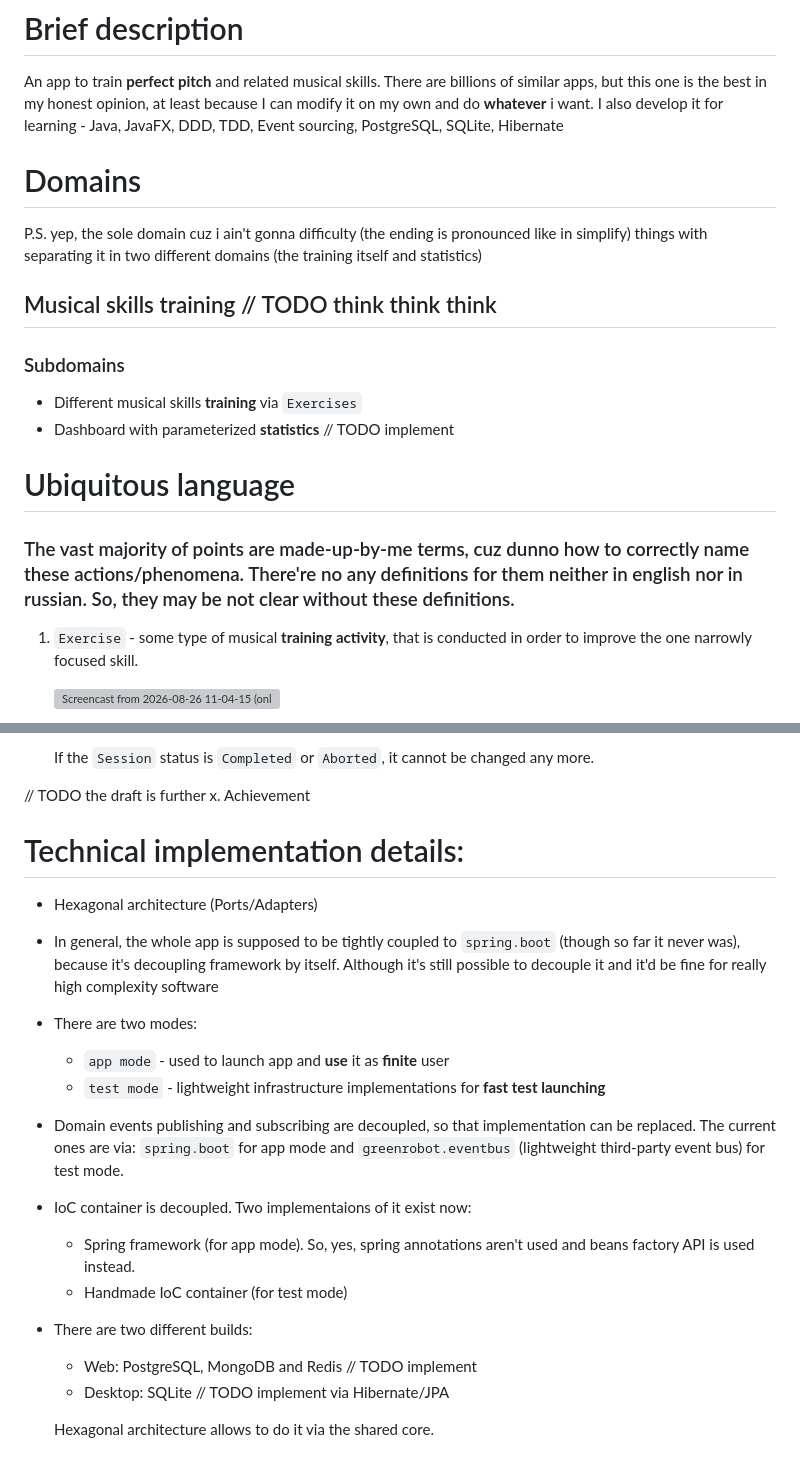
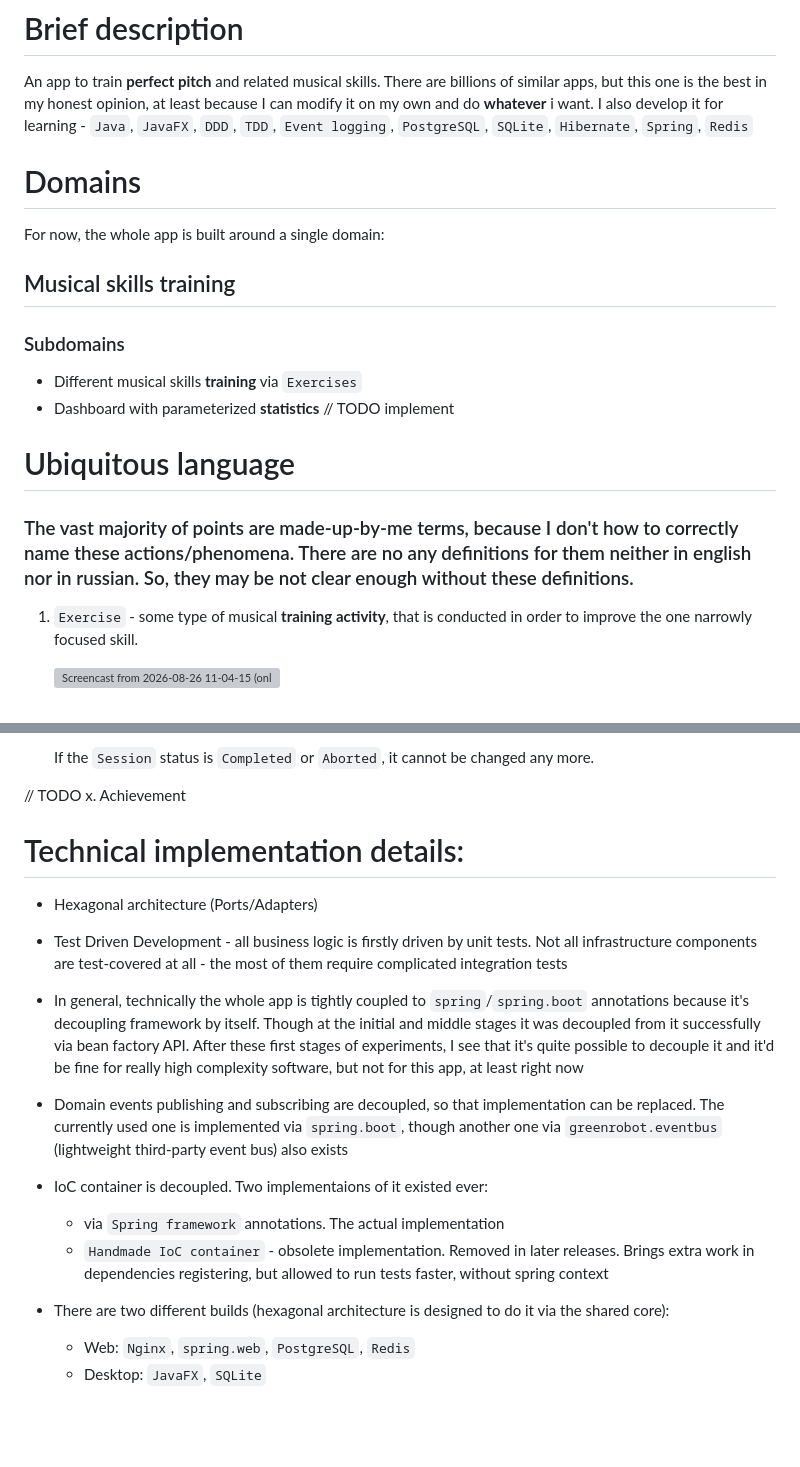
Before and after one commit to Slowpool/earking_out, a Markdown page: README.md, 2 parts joined by grey strips. Rendered like a GitHub page; blank space fills up the shorter version; grey boxes are pictures that could not be loaded.

```diff
--- a/README.md
+++ b/README.md
@@ -5,19 +5,19 @@ Earking out = Ear + working out
 # Brief description
 
 An app to train **perfect pitch** and related musical skills. There are billions of similar apps, but this one is the best in my honest opinion, at least because I can modify it on my own and do **whatever** i want.
-I also develop it for learning - Java, JavaFX, DDD, TDD, Event sourcing, PostgreSQL, SQLite, Hibernate
+I also develop it for learning - `Java`, `JavaFX`, `DDD`, `TDD`, `Event logging`, `PostgreSQL`, `SQLite`, `Hibernate`, `Spring`, `Redis`
 
 # Domains
-P.S. yep, the sole domain cuz i ain't gonna difficulty (the ending is pronounced like in simplify) things with separating it in two different domains (the training itself and statistics)
+For now, the whole app is built around a single domain:
 
-## Musical skills training // TODO think think think
+## Musical skills training
 ### Subdomains
    - Different musical skills **training** via `Exercises`
    - Dashboard with parameterized **statistics** // TODO implement
 
 # Ubiquitous language
 
-### The vast majority of points are made-up-by-me terms, cuz dunno how to correctly name these actions/phenomena. There're no any definitions for them neither in english nor in russian. So, they may be not clear without these definitions.
+### The vast majority of points are made-up-by-me terms, because I don't how to correctly name these actions/phenomena. There are no any definitions for them neither in english nor in russian. So, they may be not clear enough without these definitions.
 
 1. `Exercise` - some type of musical **training activity**, that is conducted in order to improve the one narrowly focused skill.
 
@@ -78,7 +78,7 @@ P.S. yep, the sole domain cuz i ain't gonna difficulty (the ending is pronounced
 
    If the `Session` status is `Completed` or `Aborted`, it cannot be changed any more.
 
-// TODO the draft is further
+// TODO
 x. Achievement
 
 
@@ -86,20 +86,16 @@ x. Achievement
 
 - Hexagonal architecture (Ports/Adapters)
 
-- In general, the whole app is supposed to be tightly coupled to `spring.boot` (though so far it never was), because it's decoupling framework by itself. Although it's still possible to decouple it and it'd be fine for really high complexity software
+- Test Driven Development - all business logic is firstly driven by unit tests. Not all infrastructure components are test-covered at all - the most of them require complicated integration tests
 
-- There are two modes:
-  - `app mode` - used to launch app and **use** it as **finite** user
-  - `test mode` - lightweight infrastructure implementations for **fast test launching**
+- In general, technically the whole app is tightly coupled to `spring`/`spring.boot` annotations because it's decoupling framework by itself. Though at the initial and middle stages it was decoupled from it successfully via bean factory API. After these first stages of experiments, I see that it's quite possible to decouple it and it'd be fine for really high complexity software, but not for this app, at least right now
 
-- Domain events publishing and subscribing are decoupled, so that implementation can be replaced. The current ones are via: `spring.boot` for app mode and `greenrobot.eventbus` (lightweight third-party event bus) for test mode.
+- Domain events publishing and subscribing are decoupled, so that implementation can be replaced. The currently used one is implemented via `spring.boot`, though another one via `greenrobot.eventbus` (lightweight third-party event bus) also exists
 
-- IoC container is decoupled. Two implementaions of it exist now:
-   - Spring framework (for app mode). So, yes, spring annotations aren't used and beans factory API is used instead.
-   - Handmade IoC container (for test mode)
+- IoC container is decoupled. Two implementaions of it existed ever:
+   - via `Spring framework` annotations. The actual implementation
+   - `Handmade IoC container` - obsolete implementation. Removed in later releases. Brings extra work in dependencies registering, but allowed to run tests faster, without spring context
 
-- There are two different builds:
-   - Web: PostgreSQL, MongoDB and Redis // TODO implement
-   - Desktop: SQLite // TODO implement via Hibernate/JPA
-
-   Hexagonal architecture allows to do it via the shared core.
+- There are two different builds (hexagonal architecture is designed to do it via the shared core):
+   - Web: `Nginx`, `spring.web`, `PostgreSQL`, `Redis`
+   - Desktop: `JavaFX`, `SQLite`
```
